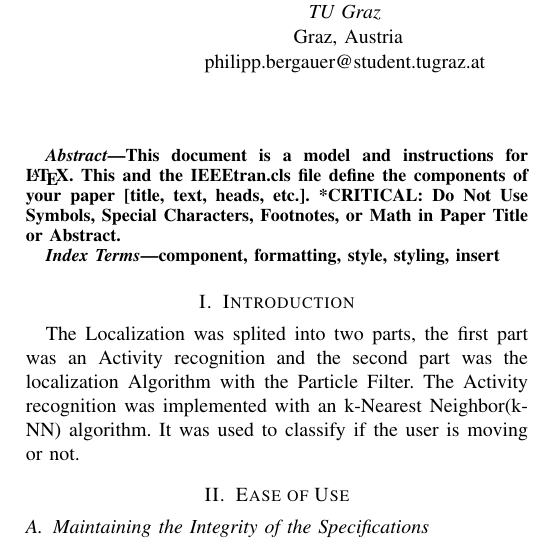
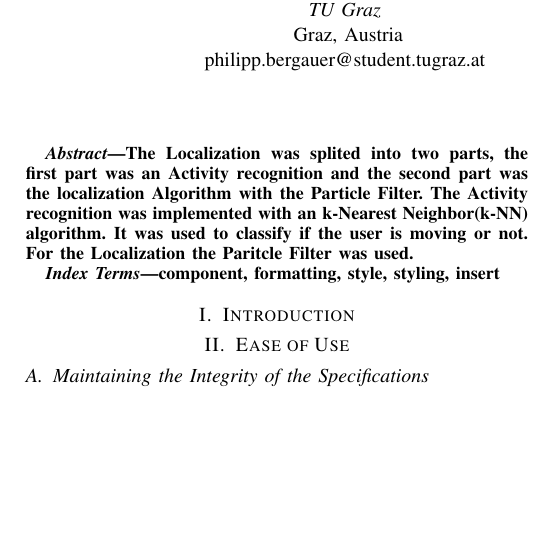
Before and after one commit to PlantinumX/AcitivityMonitoring, a LaTeX paper (Conference-LaTeX-template_7-9-18/conference_041818.tex): part of one column of page 1 of 3, cut so that both start at the same text, the shorter picture padded with empty space. Compiled offline with pdfLaTeX; a missing font is replaced by an installed copy or a similar font; a LaTeX package or settings file that is missing is left out.

Commit message:
changed abstract

```diff
--- a/Conference-LaTeX-template_7-9-18/conference_041818.tex
+++ b/Conference-LaTeX-template_7-9-18/conference_041818.tex
@@ -29,9 +29,8 @@ halici@student.tugraz.at}
 \maketitle
 
 \begin{abstract}
-This document is a model and instructions for \LaTeX.
-This and the IEEEtran.cls file define the components of your paper [title, text, heads, etc.]. *CRITICAL: Do Not Use Symbols, Special Characters, Footnotes,
-or Math in Paper Title or Abstract.
+The Localization was splited into two parts, the first part was an Activity recognition and the second part was the localization Algorithm with the Particle Filter. The Activity recognition was implemented with an k-Nearest Neighbor(k-NN) algorithm. It was used to classify if the user is moving or not. For the Localization the Paritcle Filter was used.
+
 \end{abstract}
 
 \begin{IEEEkeywords}
@@ -39,7 +38,7 @@ component, formatting, style, styling, insert
 \end{IEEEkeywords}
 
 \section{Introduction}
-The Localization was splited into two parts, the first part was an Activity recognition and the second part was the localization Algorithm with the Particle Filter. The Activity recognition was implemented with an k-Nearest Neighbor(k-NN) algorithm. It was used to classify if the user is moving or not.
+
 
 \section{Ease of Use}
 
```
Also changed, not shown: Conference-LaTeX-template_7-9-18/conference_041818.pdf, 2 other files.
